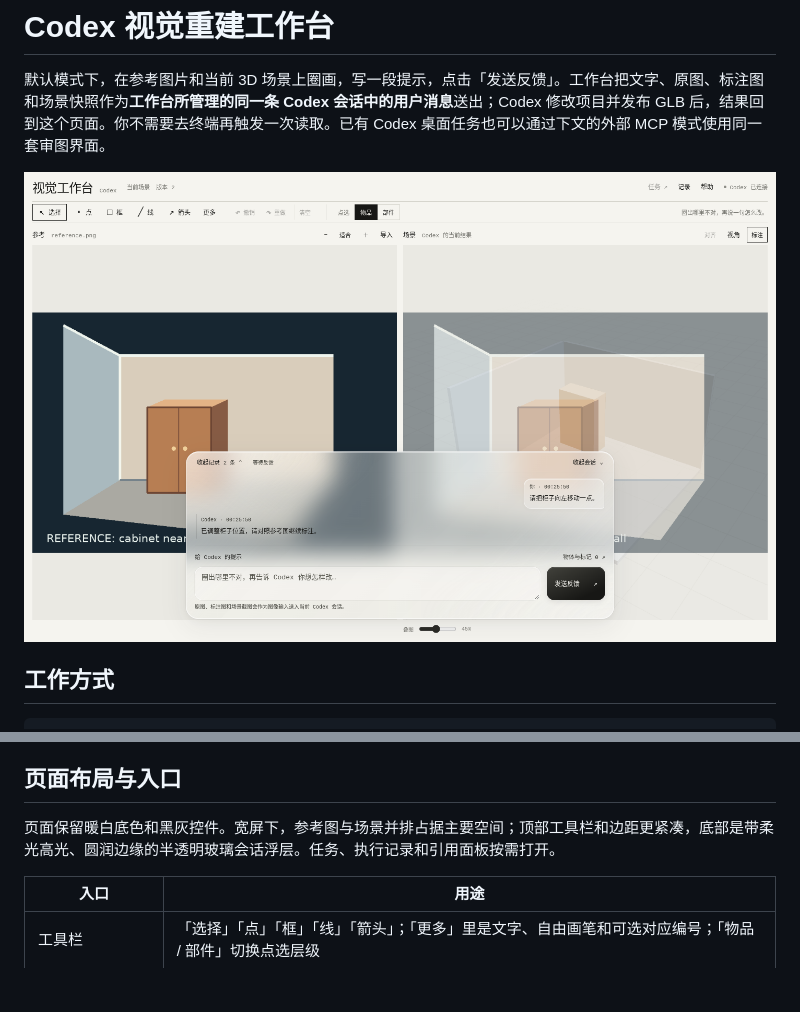
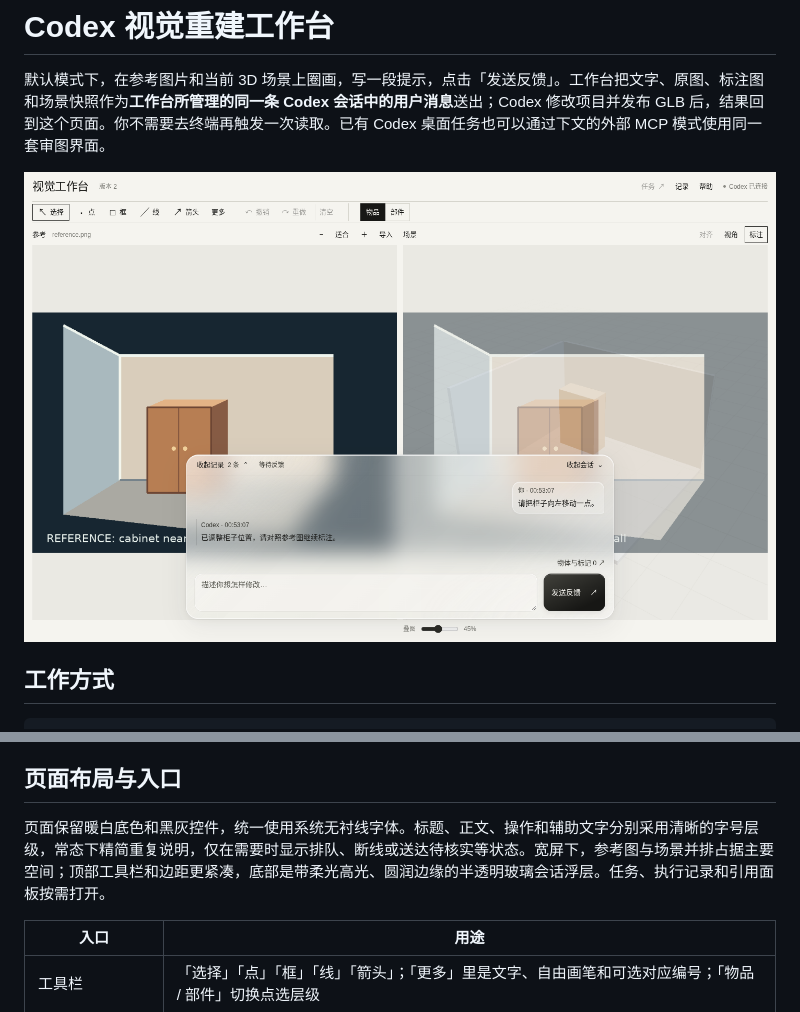
Before and after one commit to nortonii/scene-feedback-harness, a Markdown page: README.md, 2 parts joined by grey strips. GitHub-like rendering; pictures changed too: preview.png; blank space fills up the shorter version.

```diff
--- a/README.md
+++ b/README.md
@@ -27,7 +27,7 @@
 
 ## 页面布局与入口
 
-页面保留暖白底色和黑灰控件。宽屏下，参考图与场景并排占据主要空间；顶部工具栏和边距更紧凑，底部是带柔光高光、圆润边缘的半透明玻璃会话浮层。任务、执行记录和引用面板按需打开。
+页面保留暖白底色和黑灰控件，统一使用系统无衬线字体。标题、正文、操作和辅助文字分别采用清晰的字号层级，常态下精简重复说明，仅在需要时显示排队、断线或送达待核实等状态。宽屏下，参考图与场景并排占据主要空间；顶部工具栏和边距更紧凑，底部是带柔光高光、圆润边缘的半透明玻璃会话浮层。任务、执行记录和引用面板按需打开。
 
 | 入口 | 用途 |
 | --- | --- |
```
Also changed, not shown: README.en.md (+1 -1 lines), 3 other files.
